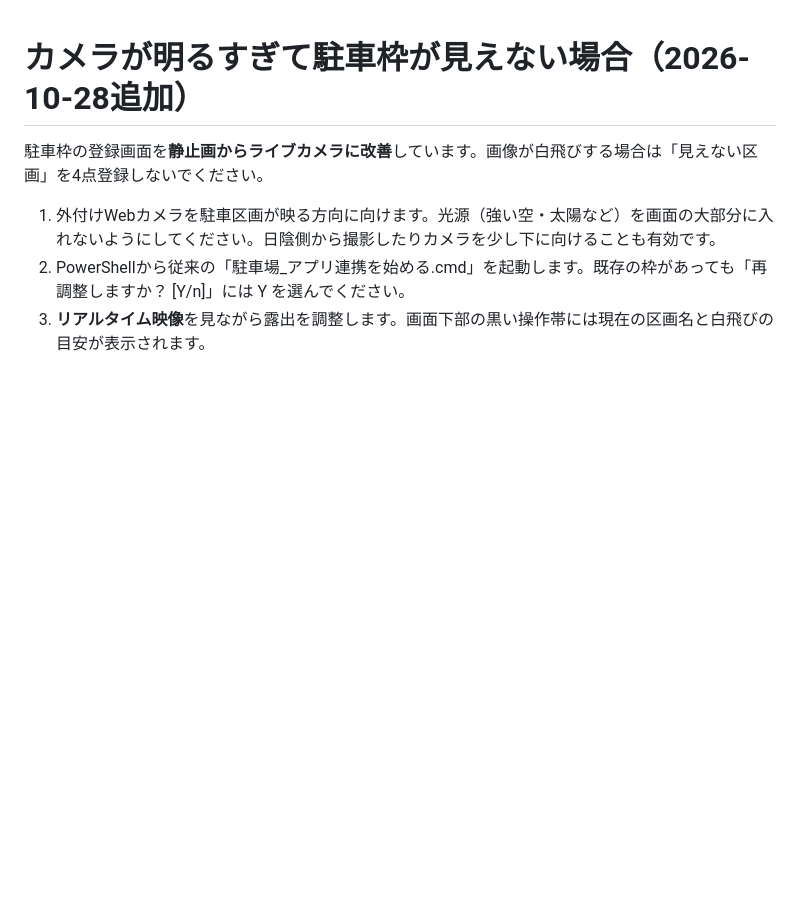
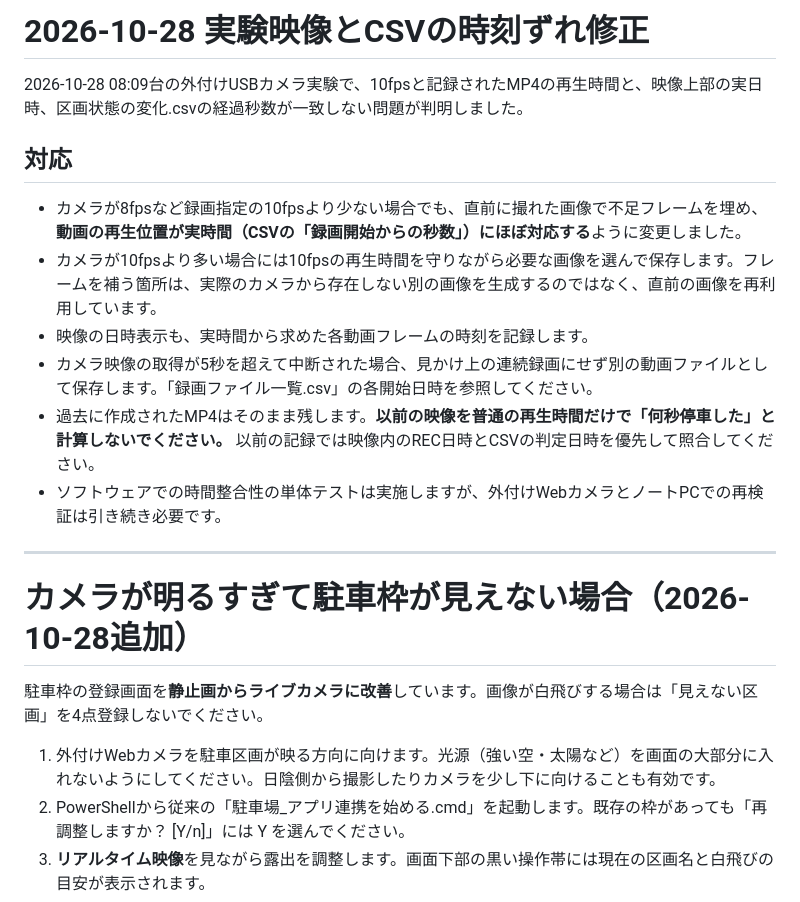
Before and after one commit to t21j075dz-alt/parking-guide-admin, a Markdown page: parking-vision/README.md, the part around the change. Rendered like a GitHub page; blank space fills up the shorter version.

Commit message:
Document recorded-time mismatch and safe use of old experimental videos

```diff
--- a/parking-vision/README.md
+++ b/parking-vision/README.md
@@ -1,3 +1,18 @@
+# 2026-10-28 実験映像とCSVの時刻ずれ修正
+
+2026-10-28 08:09台の外付けUSBカメラ実験で、10fpsと記録されたMP4の再生時間と、映像上部の実日時、区画状態の変化.csvの経過秒数が一致しない問題が判明しました。
+
+## 対応
+
+- カメラが8fpsなど録画指定の10fpsより少ない場合でも、直前に撮れた画像で不足フレームを埋め、**動画の再生位置が実時間（CSVの「録画開始からの秒数」）にほぼ対応する**ように変更しました。
+- カメラが10fpsより多い場合には10fpsの再生時間を守りながら必要な画像を選んで保存します。フレームを補う箇所は、実際のカメラから存在しない別の画像を生成するのではなく、直前の画像を再利用しています。
+- 映像の日時表示も、実時間から求めた各動画フレームの時刻を記録します。
+- カメラ映像の取得が5秒を超えて中断された場合、見かけ上の連続録画にせず別の動画ファイルとして保存します。「録画ファイル一覧.csv」の各開始日時を参照してください。
+- 過去に作成されたMP4はそのまま残します。**以前の映像を普通の再生時間だけで「何秒停車した」と計算しないでください。** 以前の記録では映像内のREC日時とCSVの判定日時を優先して照合してください。
+- ソフトウェアでの時間整合性の単体テストは実施しますが、外付けWebカメラとノートPCでの再検証は引き続き必要です。
+
+---
+
 # カメラが明るすぎて駐車枠が見えない場合（2026-10-28追加）
 
 駐車枠の登録画面を**静止画からライブカメラに改善**しています。画像が白飛びする場合は「見えない区画」を4点登録しないでください。
```
